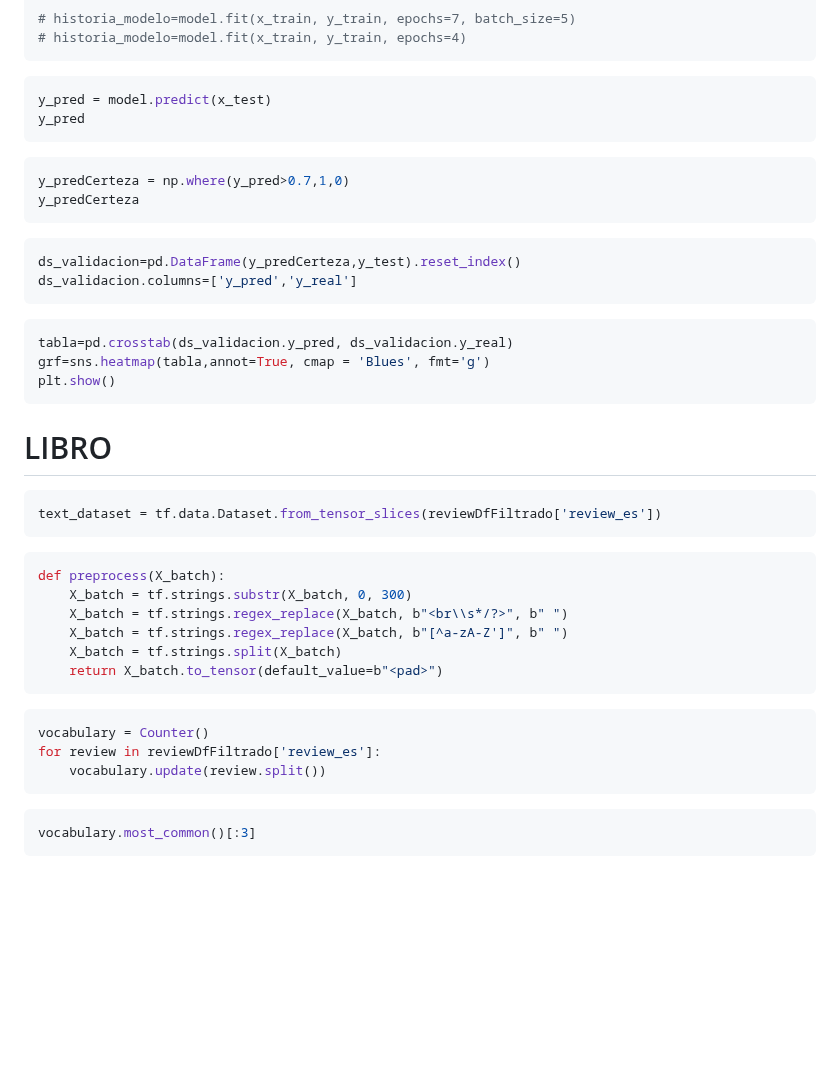
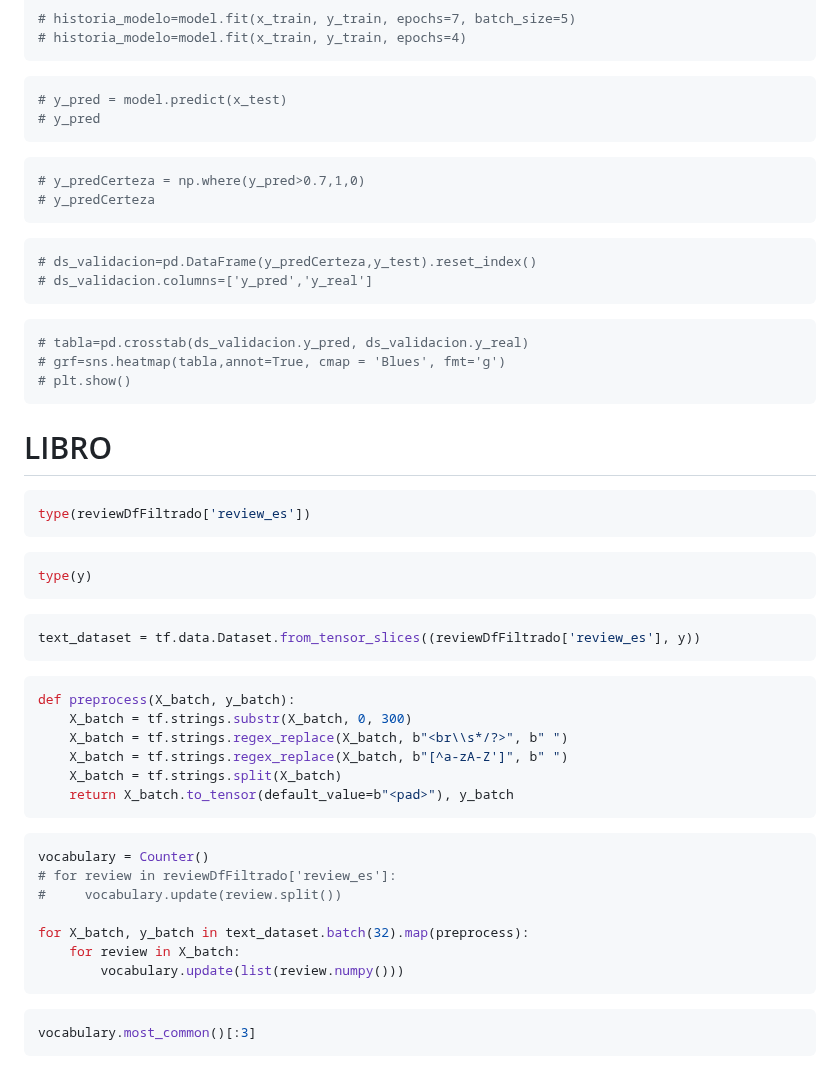
Before and after one commit to Los-persistentes-de-Pearson/7506R-1C2023-GRUPO09, a Markdown page: 7506R-1C2023-TP2-GRUPO09-CHP01.md, the part around one of its changes. Rendered like a GitHub page; blank space fills up the shorter version.

````diff
--- a/7506R-1C2023-TP2-GRUPO09-CHP01.md
+++ b/7506R-1C2023-TP2-GRUPO09-CHP01.md
@@ -260,45 +260,57 @@ x_train, x_test, y_train, y_test = train_test_split(x,
 ```
 
 ```python
-y_pred = model.predict(x_test)
-y_pred
+# y_pred = model.predict(x_test)
+# y_pred
 ```
 
 ```python
-y_predCerteza = np.where(y_pred>0.7,1,0)
-y_predCerteza
+# y_predCerteza = np.where(y_pred>0.7,1,0)
+# y_predCerteza
 ```
 
 ```python
-ds_validacion=pd.DataFrame(y_predCerteza,y_test).reset_index()
-ds_validacion.columns=['y_pred','y_real']
+# ds_validacion=pd.DataFrame(y_predCerteza,y_test).reset_index()
+# ds_validacion.columns=['y_pred','y_real']
 ```
 
 ```python
-tabla=pd.crosstab(ds_validacion.y_pred, ds_validacion.y_real)
-grf=sns.heatmap(tabla,annot=True, cmap = 'Blues', fmt='g')
-plt.show()
+# tabla=pd.crosstab(ds_validacion.y_pred, ds_validacion.y_real)
+# grf=sns.heatmap(tabla,annot=True, cmap = 'Blues', fmt='g')
+# plt.show()
 ```
 
 # LIBRO
 
 ```python
-text_dataset = tf.data.Dataset.from_tensor_slices(reviewDfFiltrado['review_es'])
+type(reviewDfFiltrado['review_es'])
 ```
 
 ```python
-def preprocess(X_batch):
+type(y)
+```
+
+```python
+text_dataset = tf.data.Dataset.from_tensor_slices((reviewDfFiltrado['review_es'], y))
+```
+
+```python
+def preprocess(X_batch, y_batch):
     X_batch = tf.strings.substr(X_batch, 0, 300)
     X_batch = tf.strings.regex_replace(X_batch, b"<br\\s*/?>", b" ")
     X_batch = tf.strings.regex_replace(X_batch, b"[^a-zA-Z']", b" ")
     X_batch = tf.strings.split(X_batch)
-    return X_batch.to_tensor(default_value=b"<pad>")
+    return X_batch.to_tensor(default_value=b"<pad>"), y_batch
 ```
 
 ```python
 vocabulary = Counter()
-for review in reviewDfFiltrado['review_es']:
-    vocabulary.update(review.split())
+# for review in reviewDfFiltrado['review_es']:
+#     vocabulary.update(review.split())
+
+for X_batch, y_batch in text_dataset.batch(32).map(preprocess):
+    for review in X_batch:
+        vocabulary.update(list(review.numpy()))
 ```
 
 ```python
````
Also changed, not shown: other parts of 7506R-1C2023-TP2-GRUPO09-CHP01.md (+69 -15 lines).
